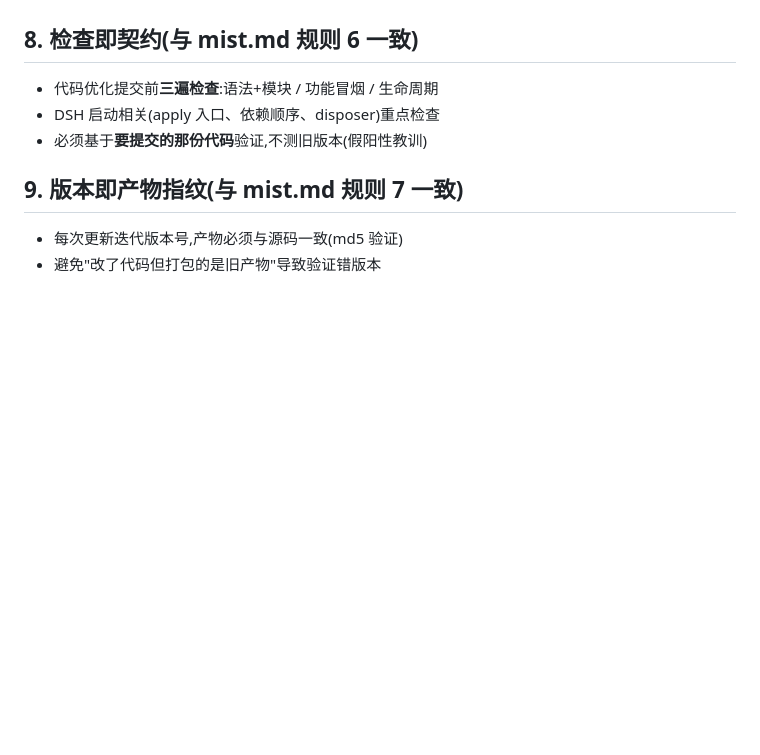
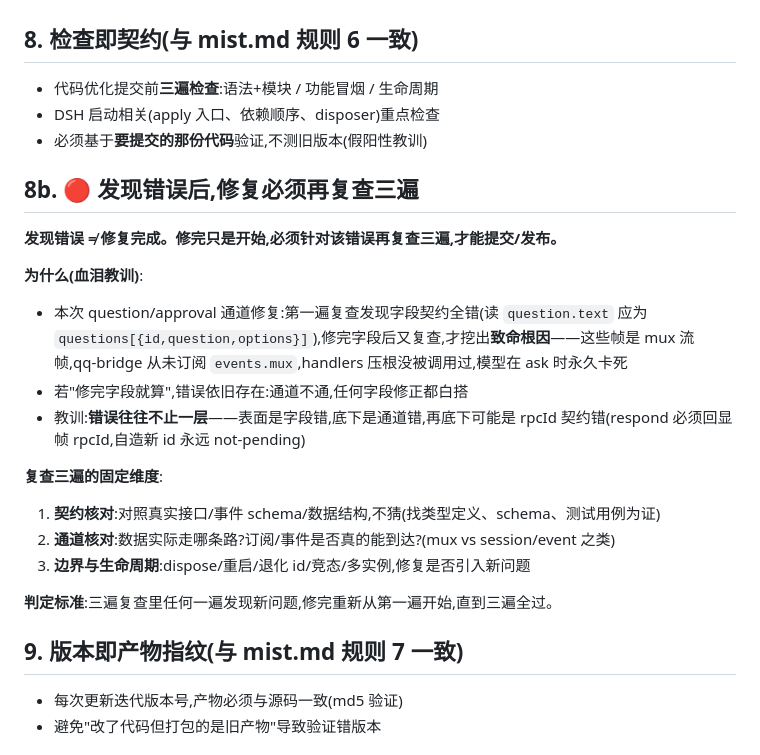
Before and after one commit to 2384241295abc/DshDesk, a Markdown page: PRINCIPLES.md, the part around the change. Drawn GitHub-style; blank space fills up the shorter version.

Commit message:
docs: PRINCIPLES 新增 8b——发现错误后修复必须再复查三遍(契约/通道/生命周期)
血泪教训: question/approval 字段契约修完, 复查才挖出致命根因——
帧走 mux 流而非 session/event, handlers 从未被调用; respond 须回显
帧 rpcId 而非自造。错误往往不止一层, 修完必须按固定维度复查三遍。

```diff
--- a/PRINCIPLES.md
+++ b/PRINCIPLES.md
@@ -75,6 +75,23 @@
 - DSH 启动相关(apply 入口、依赖顺序、disposer)重点检查
 - 必须基于**要提交的那份代码**验证,不测旧版本(假阳性教训)
 
+## 8b. 🔴 发现错误后,修复必须再复查三遍
+
+**发现错误 ≠ 修复完成。修完只是开始,必须针对该错误再复查三遍,才能提交/发布。**
+
+**为什么(血泪教训)**:
+- 本次 question/approval 通道修复:第一遍复查发现字段契约全错(读 `question.text` 应为 `questions[{id,question,options}]`),修完字段后又复查,才挖出**致命根因**——这些帧是 mux 流帧,qq-bridge 从未订阅 `events.mux`,handlers 压根没被调用过,模型在 ask 时永久卡死
+- 若"修完字段就算",错误依旧存在:通道不通,任何字段修正都白搭
+- 教训:**错误往往不止一层**——表面是字段错,底下是通道错,再底下可能是 rpcId 契约错(respond 必须回显帧 rpcId,自造新 id 永远 not-pending)
+
+**复查三遍的固定维度**:
+1. **契约核对**:对照真实接口/事件 schema/数据结构,不猜(找类型定义、schema、测试用例为证)
+2. **通道核对**:数据实际走哪条路?订阅/事件是否真的能到达?(mux vs session/event 之类)
+3. **边界与生命周期**:dispose/重启/退化 id/竞态/多实例,修复是否引入新问题
+
+**判定标准**:三遍复查里任何一遍发现新问题,修完重新从第一遍开始,直到三遍全过。
+
+
 ## 9. 版本即产物指纹(与 mist.md 规则 7 一致)
 
 - 每次更新迭代版本号,产物必须与源码一致(md5 验证)
```
